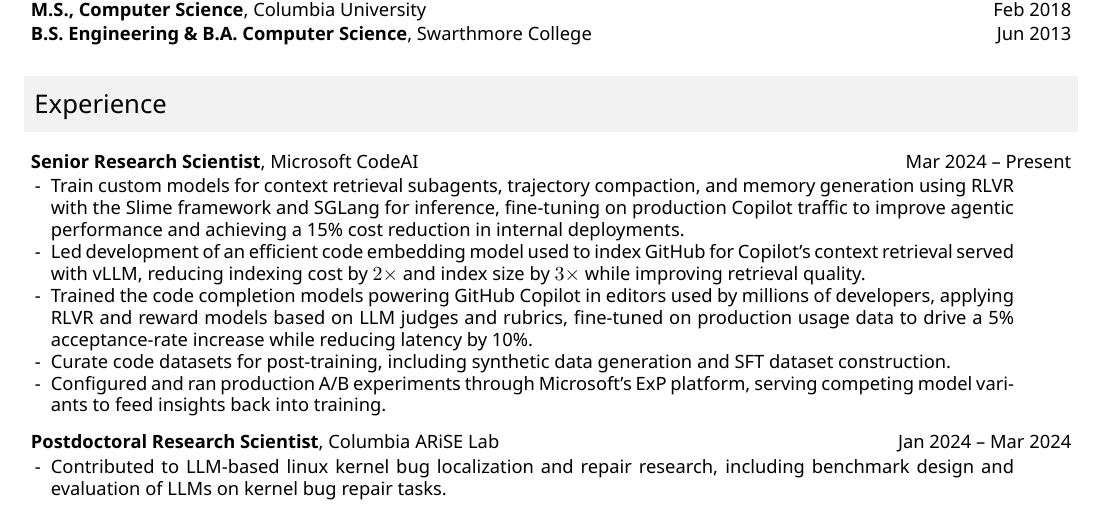
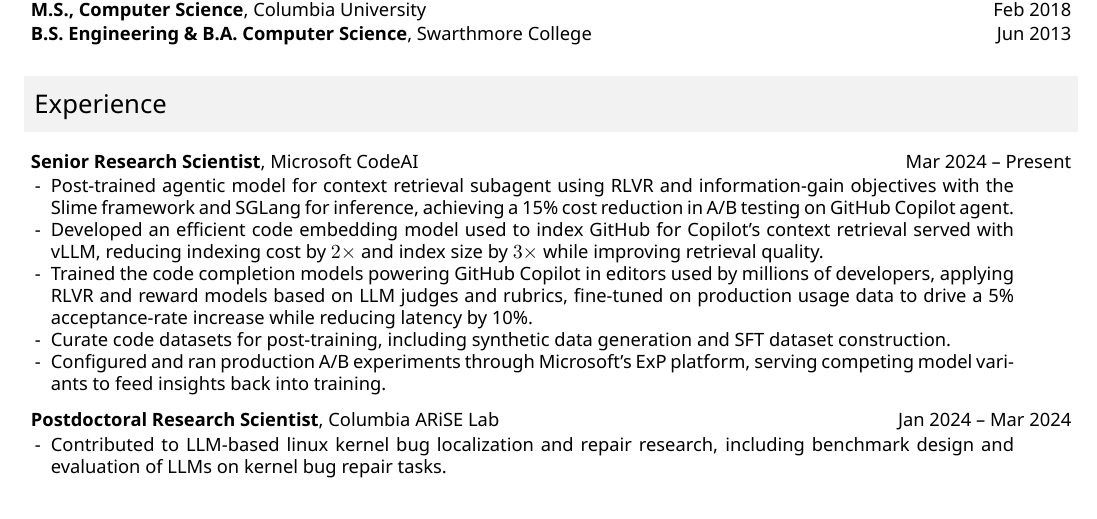
Before and after one commit to gryan11/resume, a LaTeX CV (cv.tex): part of page 1 of 3, cut so that both start at the same text. Compiled offline with XeLaTeX.

Commit message:
autocommit

```diff
--- a/cv.tex
+++ b/cv.tex
@@ -125,8 +125,8 @@
 
 \rjob{\textbf{Senior Research Scientist}, Microsoft CodeAI}{Mar 2024 -- Present}\\
 \begin{ritemize}
-    \ritem Train custom models for context retrieval subagents, trajectory compaction, and memory generation using RLVR with the Slime framework and SGLang for inference, fine-tuning on production Copilot traffic to improve agentic performance and achieving a 15\% cost reduction in internal deployments.
-    \ritem Led development of an efficient code embedding model used to index GitHub for Copilot's context retrieval served with vLLM, reducing indexing cost by $2\times$ and index size by $3\times$ while improving retrieval quality.
+    \ritem Post-trained agentic model for context retrieval subagent using RLVR and information-gain objectives with the Slime framework and SGLang for inference, achieving a 15\% cost reduction in A/B testing on GitHub Copilot agent.
+    \ritem Developed an efficient code embedding model used to index GitHub for Copilot's context retrieval served with vLLM, reducing indexing cost by $2\times$ and index size by $3\times$ while improving retrieval quality.
     \ritem Trained the code completion models powering GitHub Copilot in editors used by millions of developers, applying RLVR and reward models based on LLM judges and rubrics, fine-tuned on production usage data to drive a 5\% acceptance-rate increase while reducing latency by 10\%.
     \ritem Curate code datasets for post-training, including synthetic data generation and SFT dataset construction.
     \ritem Configured and ran production A/B experiments through Microsoft's ExP platform, serving competing model variants to feed insights back into training.
```
Also changed, not shown: gabriel_ryan_cv.pdf.
